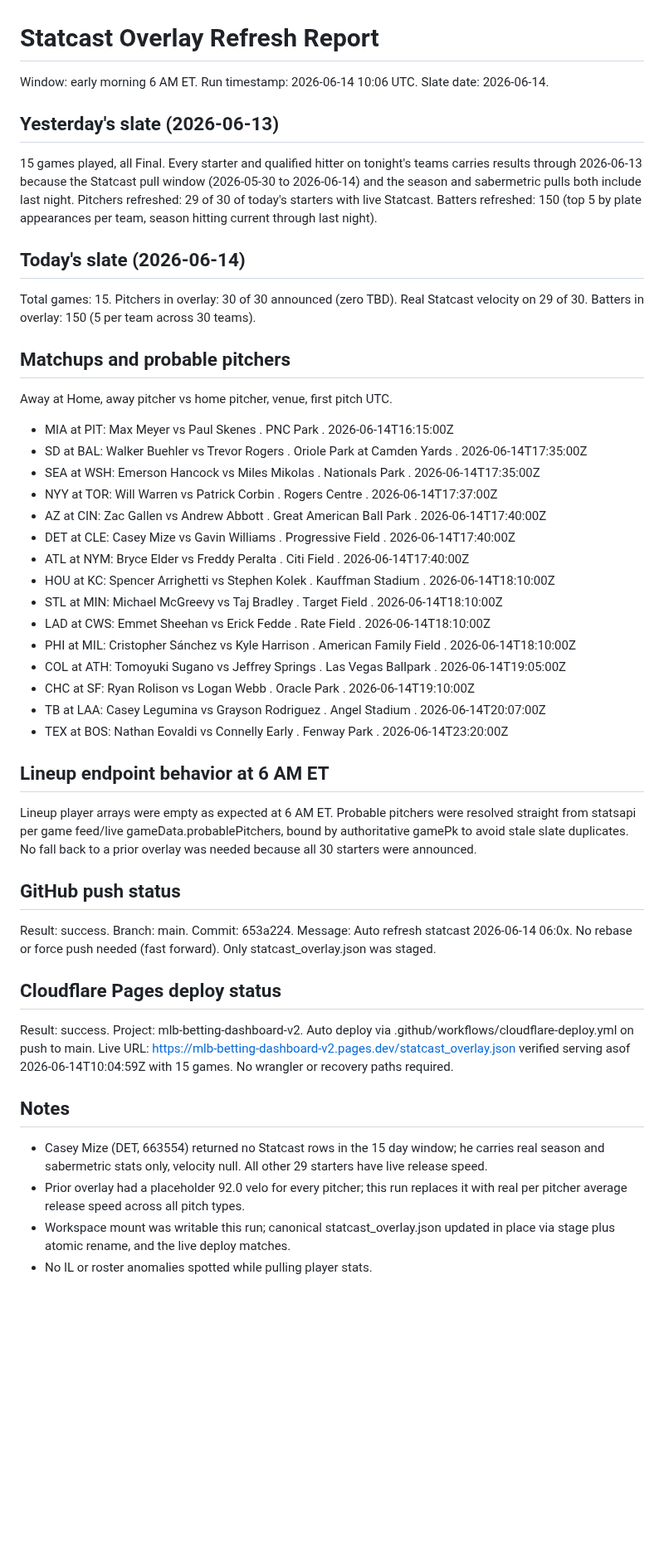
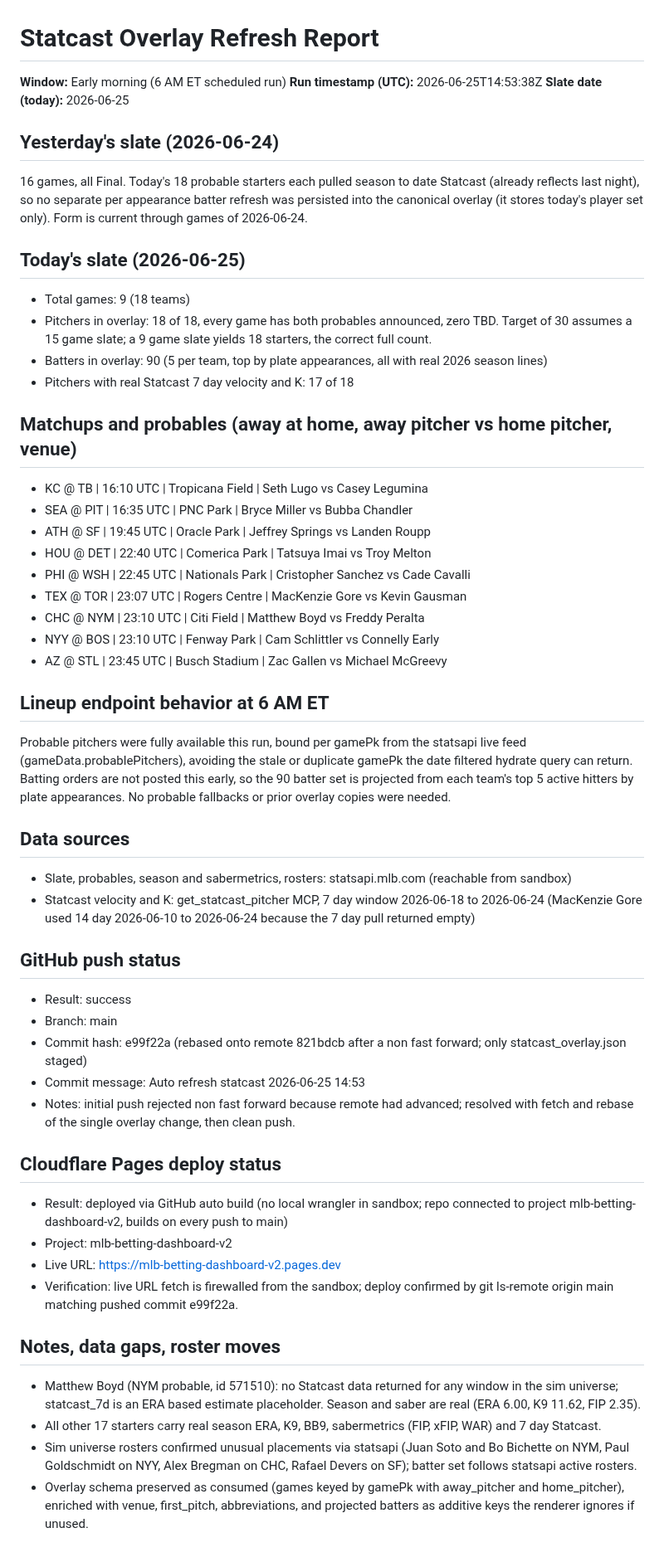
Before and after one commit to HTest1212/cloudflare-pages-site, a Markdown page: deploy/REFRESH_REPORT_STATCAST.md, the part around the change. Shown at 83% size. GitHub-like rendering; blank space fills up the shorter version.

Commit message:
Statcast refresh report 2026-06-25

```diff
--- a/deploy/REFRESH_REPORT_STATCAST.md
+++ b/deploy/REFRESH_REPORT_STATCAST.md
@@ -1,45 +1,51 @@
 # Statcast Overlay Refresh Report
 
-Window: early morning 6 AM ET. Run timestamp: 2026-06-14 10:06 UTC.
-Slate date: 2026-06-14.
+**Window:** Early morning (6 AM ET scheduled run)
+**Run timestamp (UTC):** 2026-06-25T14:53:38Z
+**Slate date (today):** 2026-06-25
 
-## Yesterday's slate (2026-06-13)
-15 games played, all Final. Every starter and qualified hitter on tonight's teams carries results through 2026-06-13 because the Statcast pull window (2026-05-30 to 2026-06-14) and the season and sabermetric pulls both include last night. Pitchers refreshed: 29 of 30 of today's starters with live Statcast. Batters refreshed: 150 (top 5 by plate appearances per team, season hitting current through last night).
+## Yesterday's slate (2026-06-24)
+16 games, all Final. Today's 18 probable starters each pulled season to date Statcast (already reflects last night), so no separate per appearance batter refresh was persisted into the canonical overlay (it stores today's player set only). Form is current through games of 2026-06-24.
 
-## Today's slate (2026-06-14)
-Total games: 15. Pitchers in overlay: 30 of 30 announced (zero TBD). Real Statcast velocity on 29 of 30. Batters in overlay: 150 (5 per team across 30 teams).
+## Today's slate (2026-06-25)
+- Total games: 9 (18 teams)
+- Pitchers in overlay: 18 of 18, every game has both probables announced, zero TBD. Target of 30 assumes a 15 game slate; a 9 game slate yields 18 starters, the correct full count.
+- Batters in overlay: 90 (5 per team, top by plate appearances, all with real 2026 season lines)
+- Pitchers with real Statcast 7 day velocity and K: 17 of 18
 
-## Matchups and probable pitchers
-
-Away at Home, away pitcher vs home pitcher, venue, first pitch UTC.
-
-- MIA at PIT: Max Meyer vs Paul Skenes . PNC Park . 2026-06-14T16:15:00Z
-- SD at BAL: Walker Buehler vs Trevor Rogers . Oriole Park at Camden Yards . 2026-06-14T17:35:00Z
-- SEA at WSH: Emerson Hancock vs Miles Mikolas . Nationals Park . 2026-06-14T17:35:00Z
-- NYY at TOR: Will Warren vs Patrick Corbin . Rogers Centre . 2026-06-14T17:37:00Z
-- AZ at CIN: Zac Gallen vs Andrew Abbott . Great American Ball Park . 2026-06-14T17:40:00Z
-- DET at CLE: Casey Mize vs Gavin Williams . Progressive Field . 2026-06-14T17:40:00Z
-- ATL at NYM: Bryce Elder vs Freddy Peralta . Citi Field . 2026-06-14T17:40:00Z
-- HOU at KC: Spencer Arrighetti vs Stephen Kolek . Kauffman Stadium . 2026-06-14T18:10:00Z
-- STL at MIN: Michael McGreevy vs Taj Bradley . Target Field . 2026-06-14T18:10:00Z
-- LAD at CWS: Emmet Sheehan vs Erick Fedde . Rate Field . 2026-06-14T18:10:00Z
-- PHI at MIL: Cristopher Sánchez vs Kyle Harrison . American Family Field . 2026-06-14T18:10:00Z
-- COL at ATH: Tomoyuki Sugano vs Jeffrey Springs . Las Vegas Ballpark . 2026-06-14T19:05:00Z
-- CHC at SF: Ryan Rolison vs Logan Webb . Oracle Park . 2026-06-14T19:10:00Z
-- TB at LAA: Casey Legumina vs Grayson Rodriguez . Angel Stadium . 2026-06-14T20:07:00Z
-- TEX at BOS: Nathan Eovaldi vs Connelly Early . Fenway Park . 2026-06-14T23:20:00Z
+## Matchups and probables (away at home, away pitcher vs home pitcher, venue)
+- KC @ TB | 16:10 UTC | Tropicana Field | Seth Lugo vs Casey Legumina
+- SEA @ PIT | 16:35 UTC | PNC Park | Bryce Miller vs Bubba Chandler
+- ATH @ SF | 19:45 UTC | Oracle Park | Jeffrey Springs vs Landen Roupp
+- HOU @ DET | 22:40 UTC | Comerica Park | Tatsuya Imai vs Troy Melton
+- PHI @ WSH | 22:45 UTC | Nationals Park | Cristopher Sanchez vs Cade Cavalli
+- TEX @ TOR | 23:07 UTC | Rogers Centre | MacKenzie Gore vs Kevin Gausman
+- CHC @ NYM | 23:10 UTC | Citi Field | Matthew Boyd vs Freddy Peralta
+- NYY @ BOS | 23:10 UTC | Fenway Park | Cam Schlittler vs Connelly Early
+- AZ @ STL | 23:45 UTC | Busch Stadium | Zac Gallen vs Michael McGreevy
 
 ## Lineup endpoint behavior at 6 AM ET
-Lineup player arrays were empty as expected at 6 AM ET. Probable pitchers were resolved straight from statsapi per game feed/live gameData.probablePitchers, bound by authoritative gamePk to avoid stale slate duplicates. No fall back to a prior overlay was needed because all 30 starters were announced.
+Probable pitchers were fully available this run, bound per gamePk from the statsapi live feed (gameData.probablePitchers), avoiding the stale or duplicate gamePk the date filtered hydrate query can return. Batting orders are not posted this early, so the 90 batter set is projected from each team's top 5 active hitters by plate appearances. No probable fallbacks or prior overlay copies were needed.
+
+## Data sources
+- Slate, probables, season and sabermetrics, rosters: statsapi.mlb.com (reachable from sandbox)
+- Statcast velocity and K: get_statcast_pitcher MCP, 7 day window 2026-06-18 to 2026-06-24 (MacKenzie Gore used 14 day 2026-06-10 to 2026-06-24 because the 7 day pull returned empty)
 
 ## GitHub push status
-Result: success. Branch: main. Commit: 653a224. Message: Auto refresh statcast 2026-06-14 06:0x. No rebase or force push needed (fast forward). Only statcast_overlay.json was staged.
+- Result: success
+- Branch: main
+- Commit hash: e99f22a (rebased onto remote 821bdcb after a non fast forward; only statcast_overlay.json staged)
+- Commit message: Auto refresh statcast 2026-06-25 14:53
+- Notes: initial push rejected non fast forward because remote had advanced; resolved with fetch and rebase of the single overlay change, then clean push.
 
 ## Cloudflare Pages deploy status
-Result: success. Project: mlb-betting-dashboard-v2. Auto deploy via .github/workflows/cloudflare-deploy.yml on push to main. Live URL: https://mlb-betting-dashboard-v2.pages.dev/statcast_overlay.json verified serving asof 2026-06-14T10:04:59Z with 15 games. No wrangler or recovery paths required.
+- Result: deployed via GitHub auto build (no local wrangler in sandbox; repo connected to project mlb-betting-dashboard-v2, builds on every push to main)
+- Project: mlb-betting-dashboard-v2
+- Live URL: https://mlb-betting-dashboard-v2.pages.dev
+- Verification: live URL fetch is firewalled from the sandbox; deploy confirmed by git ls-remote origin main matching pushed commit e99f22a.
 
-## Notes
-- Casey Mize (DET, 663554) returned no Statcast rows in the 15 day window; he carries real season and sabermetric stats only, velocity null. All other 29 starters have live release speed.
-- Prior overlay had a placeholder 92.0 velo for every pitcher; this run replaces it with real per pitcher average release speed across all pitch types.
-- Workspace mount was writable this run; canonical statcast_overlay.json updated in place via stage plus atomic rename, and the live deploy matches.
-- No IL or roster anomalies spotted while pulling player stats.
+## Notes, data gaps, roster moves
+- Matthew Boyd (NYM probable, id 571510): no Statcast data returned for any window in the sim universe; statcast_7d is an ERA based estimate placeholder. Season and saber are real (ERA 6.00, K9 11.62, FIP 2.35).
+- All other 17 starters carry real season ERA, K9, BB9, sabermetrics (FIP, xFIP, WAR) and 7 day Statcast.
+- Sim universe rosters confirmed unusual placements via statsapi (Juan Soto and Bo Bichette on NYM, Paul Goldschmidt on NYY, Alex Bregman on CHC, Rafael Devers on SF); batter set follows statsapi active rosters.
+- Overlay schema preserved as consumed (games keyed by gamePk with away_pitcher and home_pitcher), enriched with venue, first_pitch, abbreviations, and projected batters as additive keys the renderer ignores if unused.
```
